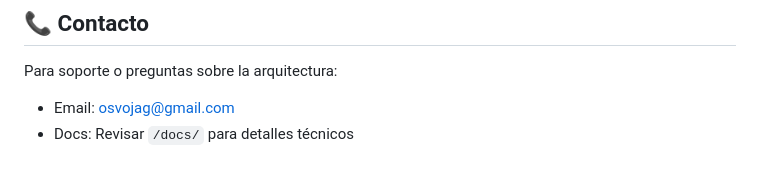
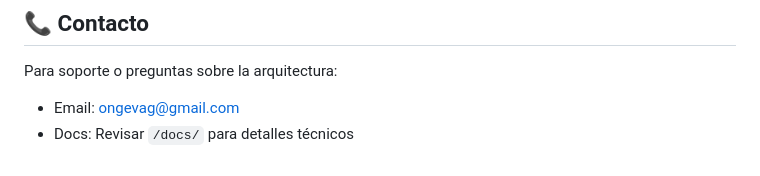
Before and after one commit to lgavegno/generador-presupuestos, a Markdown page: README.md, the part around the change. Drawn GitHub-style.

Commit message:
Update contact email in README.md

```diff
--- a/README.md
+++ b/README.md
@@ -343,5 +343,5 @@ Proyecto privado de Leo (OmniStock SDD Team)
 ## 📞 Contacto
 
 Para soporte o preguntas sobre la arquitectura:
-- Email: osvojag@gmail.com
+- Email: ongevag@gmail.com
 - Docs: Revisar `/docs/` para detalles técnicos
```
